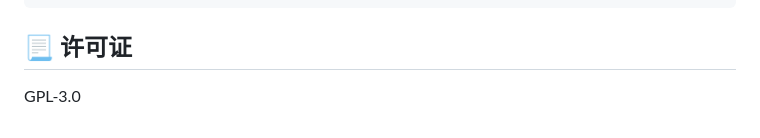
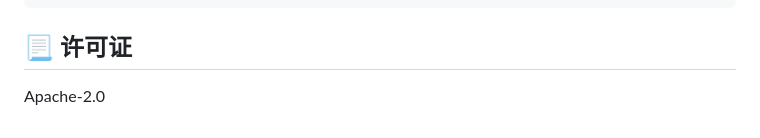
Before and after one commit to enKl03B/GugaTranslator-App, a Markdown page: README.md, the part around the change. Drawn GitHub-style.

Commit message:
更新许可证

```diff
--- a/README.md
+++ b/README.md
@@ -108,4 +108,4 @@ GugaTrans-App/
 
 
 ## 📃 许可证
-GPL-3.0
+Apache-2.0
```
